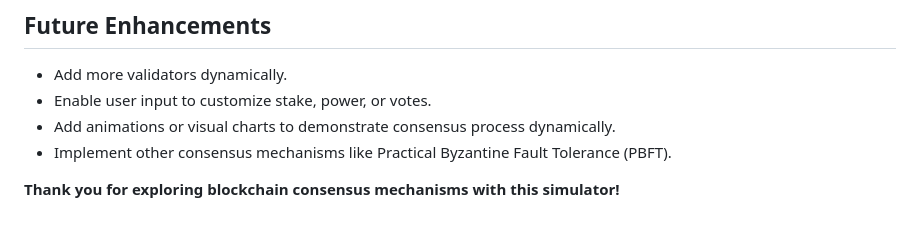
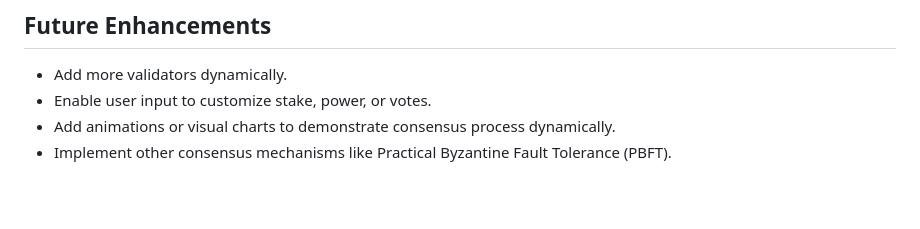
Before and after one commit to Sarvesha91/blockchain-simulations, a Markdown page: consensus_demo/Consensus_README.md, the part around the change printed below. GitHub-like rendering; blank space fills up the shorter version.

```diff
--- a/consensus_demo/Consensus_README.md
+++ b/consensus_demo/Consensus_README.md
@@ -85,6 +85,3 @@ The interface is designed for clarity and modern aesthetics, following these pri
 - Enable user input to customize stake, power, or votes.
 - Add animations or visual charts to demonstrate consensus process dynamically.
 - Implement other consensus mechanisms like Practical Byzantine Fault Tolerance (PBFT).
-
-
-**Thank you for exploring blockchain consensus mechanisms with this simulator!**
```
Also changed, not shown: other parts of consensus_demo/Consensus_README.md (+3 -3 lines).
